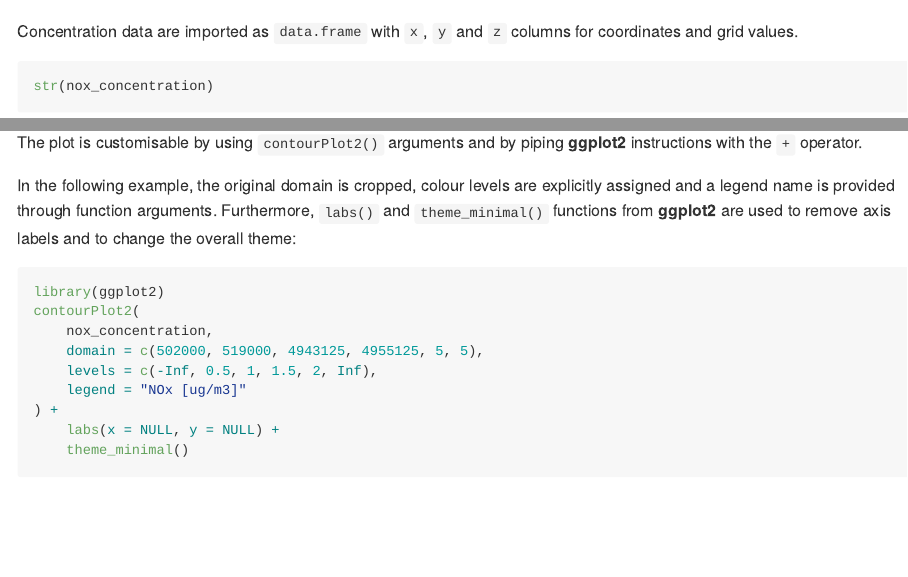
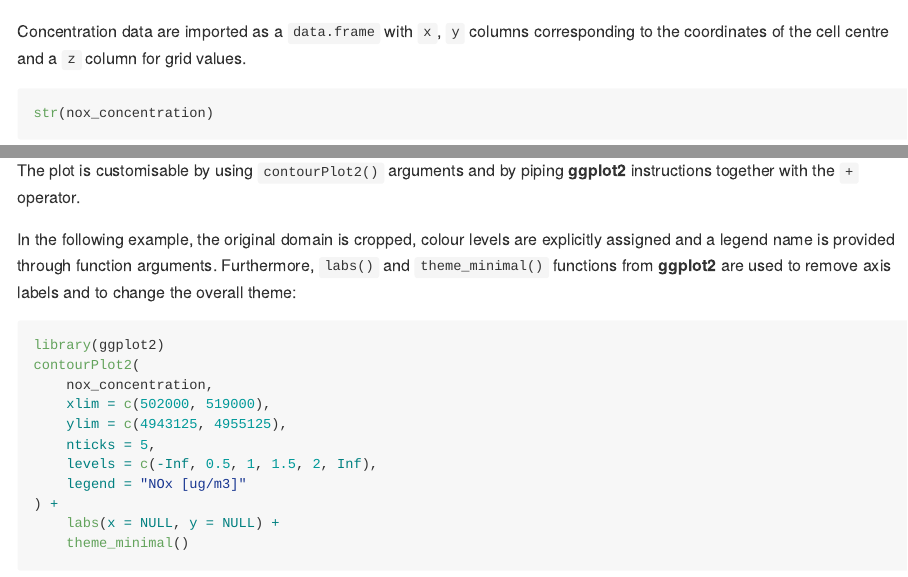
Before and after one commit to Simularia/simulariatools, an R Markdown document (README.Rmd): the page in a window 1100 px wide, from 1570 px down, and a second part further down, joined at a grey line. Rendered offline with R 4.5, knitr and Pandoc, with nearby package versions; some code elsewhere in the file could not run offline; badge pictures from the web are left out; common packages that the code uses without loading them are loaded.

Commit message:
Update documentation
Readme file is updated to take into account the latest deprecations.

````diff
--- a/README.Rmd
+++ b/README.Rmd
@@ -92,11 +92,12 @@ nox_concentration <- importRaster(
     verbose = TRUE
 )
 ```
-Concentration data are imported as `data.frame` with `x`, `y` and `z` columns
-for coordinates and grid values.
+Concentration data are imported as a `data.frame` with `x`, `y` columns corresponding to
+the coordinates of the cell centre and a `z` column for grid values.
 ```{r echo=TRUE}
 str(nox_concentration)
 ```
+
 A quick contour plot, with default configuration, can be easily obtained by
 running `contourPlot2()` without any argument:
 ```{r}
@@ -104,7 +105,7 @@ contourPlot2(nox_concentration)
 ```
 
 The plot is customisable by using `contourPlot2()` arguments and by piping
-**ggplot2** instructions with the `+` operator.
+**ggplot2** instructions together with the `+` operator.
 
 In the following example, the original domain is cropped, colour levels are
 explicitly assigned and a legend name is provided through function arguments.
@@ -114,7 +115,9 @@ to remove axis labels and to change the overall theme:
 library(ggplot2)
 contourPlot2(
     nox_concentration,
-    domain = c(502000, 519000, 4943125, 4955125, 5, 5),
+    xlim = c(502000, 519000),
+    ylim = c(4943125, 4955125),
+    nticks = 5,
     levels = c(-Inf, 0.5, 1, 1.5, 2, Inf),
     legend = "NOx [ug/m3]"
 ) +
````
Also changed, not shown: README.md.
